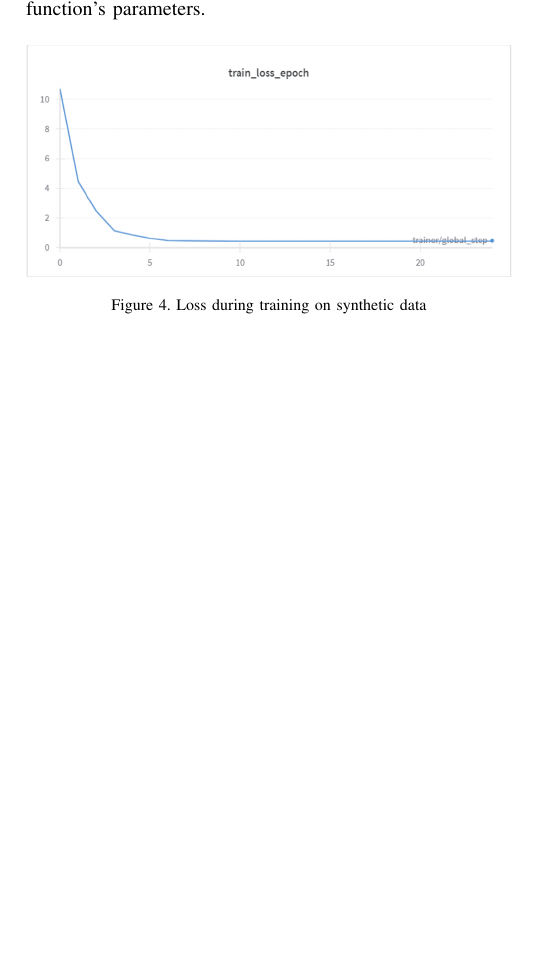
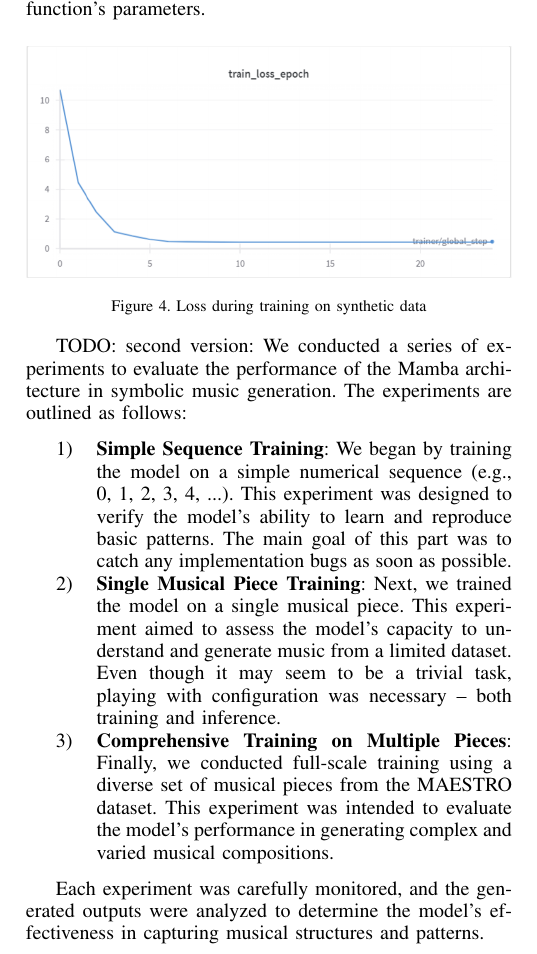
Before and after one commit to milosz-l/mamba-music-generation, a LaTeX paper (docs/paper/paper.tex): part of one column of page 2 of 3, cut so that both start at the same text, the shorter picture padded with empty space. Compiled offline with pdfLaTeX.

Commit message:
added experiments section

```diff
--- a/docs/paper/paper.tex
+++ b/docs/paper/paper.tex
@@ -514,6 +514,19 @@ To first check that our training setup is correct we decided to overfit the mode
     \label{fig:synth}
 \end{figure}
 
+TODO: second version:
+We conducted a series of experiments to evaluate the performance of the Mamba architecture in symbolic music generation. The experiments are outlined as follows:
+
+\begin{enumerate}
+    \item \textbf{Simple Sequence Training}: We began by training the model on a simple numerical sequence (e.g., 0, 1, 2, 3, 4, ...). This experiment was designed to verify the model's ability to learn and reproduce basic patterns. The main goal of this part was to catch any implementation bugs as soon as possible.
+
+    \item \textbf{Single Musical Piece Training}: Next, we trained the model on a single musical piece. This experiment aimed to assess the model's capacity to understand and generate music from a limited dataset. Even though it may seem to be a trivial task, playing with configuration was necessary – both training and inference.
+
+    \item \textbf{Comprehensive Training on Multiple Pieces}: Finally, we conducted full-scale training using a diverse set of musical pieces from the MAESTRO dataset. This experiment was intended to evaluate the model's performance in generating complex and varied musical compositions.
+\end{enumerate}
+
+Each experiment was carefully monitored, and the generated outputs were analyzed to determine the model's effectiveness in capturing musical structures and patterns.
+
 \section{Conclusions}
 TODO
 
```
